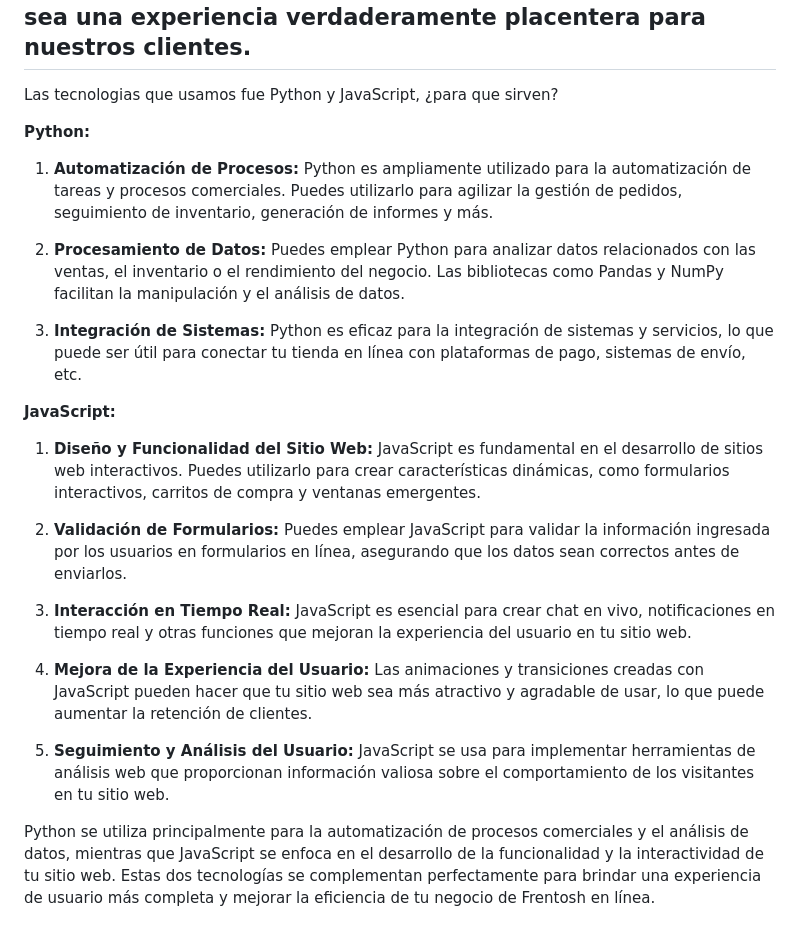
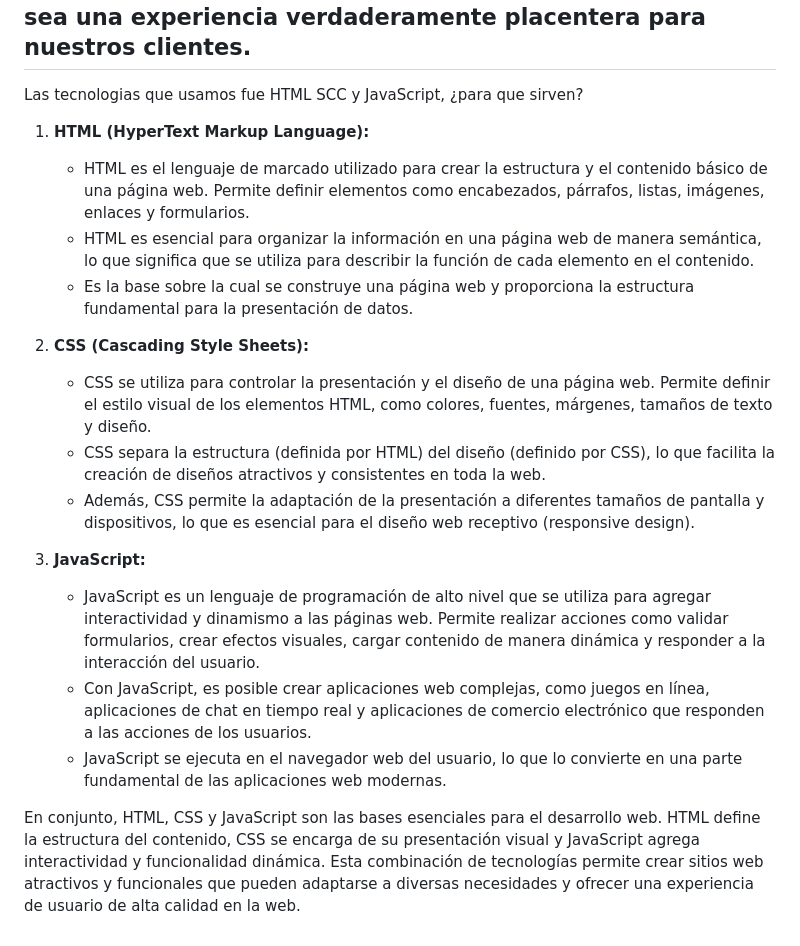
Before and after one commit to DavidHerreraArcila/Jogo-Bonito, a Markdown page: README.md, the part around the change. Drawn GitHub-style.

```diff
--- a/README.md
+++ b/README.md
@@ -26,24 +26,21 @@ Frentosh es una tienda en línea especializada en la creación de exquisitos fre
 
 Frentosh se esfuerza por ofrecer una experiencia de compra en línea sencilla y conveniente, respaldada por la calidad y el sabor excepcionales de nuestros productos. Nuestro enfoque en la frescura, la personalización y la entrega confiable hace que disfrutar de nuestros frentosh sea una experiencia verdaderamente placentera para nuestros clientes.
 --------------------------------------------------------------------------------------------------------------------------------------------------------------------------------------------------------------------------------------------------------------------------------
- Las tecnologias que usamos fue Python y JavaScript, ¿para que sirven?
+ Las tecnologias que usamos fue HTML SCC y JavaScript, ¿para que sirven?
 
-**Python:**
-1. **Automatización de Procesos:** Python es ampliamente utilizado para la automatización de tareas y procesos comerciales. Puedes utilizarlo para agilizar la gestión de pedidos, seguimiento de inventario, generación de informes y más.
+1. **HTML (HyperText Markup Language):**
+   - HTML es el lenguaje de marcado utilizado para crear la estructura y el contenido básico de una página web. Permite definir elementos como encabezados, párrafos, listas, imágenes, enlaces y formularios.
+   - HTML es esencial para organizar la información en una página web de manera semántica, lo que significa que se utiliza para describir la función de cada elemento en el contenido.
+   - Es la base sobre la cual se construye una página web y proporciona la estructura fundamental para la presentación de datos.
 
-2. **Procesamiento de Datos:** Puedes emplear Python para analizar datos relacionados con las ventas, el inventario o el rendimiento del negocio. Las bibliotecas como Pandas y NumPy facilitan la manipulación y el análisis de datos.
+2. **CSS (Cascading Style Sheets):**
+   - CSS se utiliza para controlar la presentación y el diseño de una página web. Permite definir el estilo visual de los elementos HTML, como colores, fuentes, márgenes, tamaños de texto y diseño.
+   - CSS separa la estructura (definida por HTML) del diseño (definido por CSS), lo que facilita la creación de diseños atractivos y consistentes en toda la web.
+   - Además, CSS permite la adaptación de la presentación a diferentes tamaños de pantalla y dispositivos, lo que es esencial para el diseño web receptivo (responsive design).
 
-3. **Integración de Sistemas:** Python es eficaz para la integración de sistemas y servicios, lo que puede ser útil para conectar tu tienda en línea con plataformas de pago, sistemas de envío, etc.
+3. **JavaScript:**
+   - JavaScript es un lenguaje de programación de alto nivel que se utiliza para agregar interactividad y dinamismo a las páginas web. Permite realizar acciones como validar formularios, crear efectos visuales, cargar contenido de manera dinámica y responder a la interacción del usuario.
+   - Con JavaScript, es posible crear aplicaciones web complejas, como juegos en línea, aplicaciones de chat en tiempo real y aplicaciones de comercio electrónico que responden a las acciones de los usuarios.
+   - JavaScript se ejecuta en el navegador web del usuario, lo que lo convierte en una parte fundamental de las aplicaciones web modernas.
 
-**JavaScript:**
-1. **Diseño y Funcionalidad del Sitio Web:** JavaScript es fundamental en el desarrollo de sitios web interactivos. Puedes utilizarlo para crear características dinámicas, como formularios interactivos, carritos de compra y ventanas emergentes.
-
-2. **Validación de Formularios:** Puedes emplear JavaScript para validar la información ingresada por los usuarios en formularios en línea, asegurando que los datos sean correctos antes de enviarlos.
-
-3. **Interacción en Tiempo Real:** JavaScript es esencial para crear chat en vivo, notificaciones en tiempo real y otras funciones que mejoran la experiencia del usuario en tu sitio web.
-
-4. **Mejora de la Experiencia del Usuario:** Las animaciones y transiciones creadas con JavaScript pueden hacer que tu sitio web sea más atractivo y agradable de usar, lo que puede aumentar la retención de clientes.
-
-5. **Seguimiento y Análisis del Usuario:** JavaScript se usa para implementar herramientas de análisis web que proporcionan información valiosa sobre el comportamiento de los visitantes en tu sitio web.
-
- Python se utiliza principalmente para la automatización de procesos comerciales y el análisis de datos, mientras que JavaScript se enfoca en el desarrollo de la funcionalidad y la interactividad de tu sitio web. Estas dos tecnologías se complementan perfectamente para brindar una experiencia de usuario más completa y mejorar la eficiencia de tu negocio de Frentosh en línea.
+En conjunto, HTML, CSS y JavaScript son las bases esenciales para el desarrollo web. HTML define la estructura del contenido, CSS se encarga de su presentación visual y JavaScript agrega interactividad y funcionalidad dinámica. Esta combinación de tecnologías permite crear sitios web atractivos y funcionales que pueden adaptarse a diversas necesidades y ofrecer una experiencia de usuario de alta calidad en la web.
```
